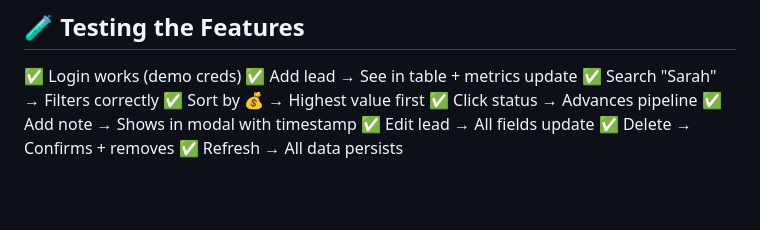
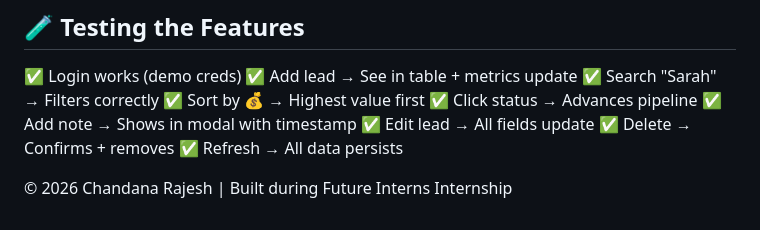
Before and after one commit to Chandanarajesh18/FUTURE_FS_02, a Markdown page: README.md, the part around the change. GitHub-like rendering; blank space fills up the shorter version.

```diff
--- a/README.md
+++ b/README.md
@@ -90,3 +90,5 @@ Bundle Size: 200KB (single file)
 ✅ Edit lead → All fields update
 ✅ Delete → Confirms + removes
 ✅ Refresh → All data persists
+
+© 2026 Chandana Rajesh | Built during Future Interns Internship
```
